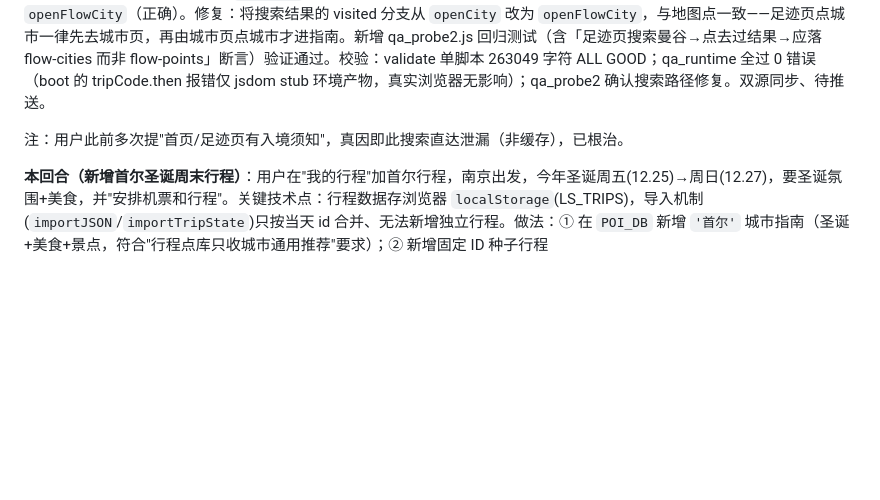
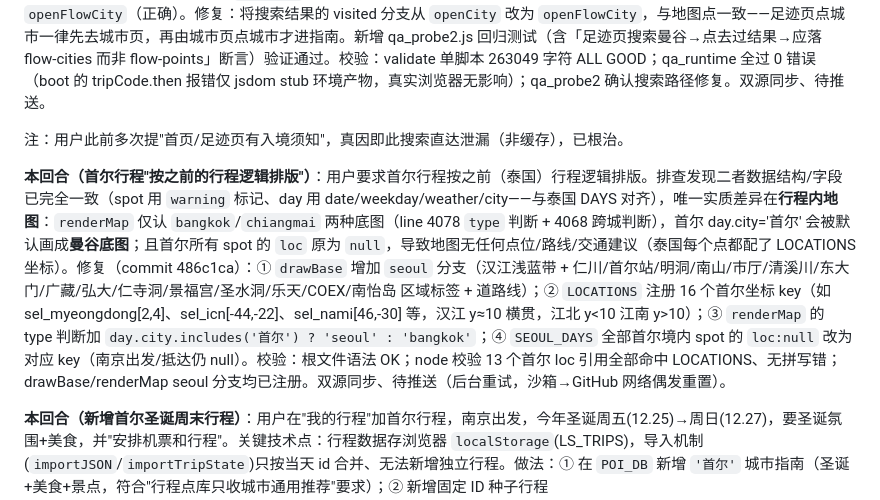
Before and after one commit to jszr533/thailand-trip, a Markdown page: .workbuddy/memory/2026-08-07.md, the part around the change. Rendered like a GitHub page; blank space fills up the shorter version.

Commit message:
记录首尔圣诞行程、行程点解耦、首尔地图排版修复

```diff
--- a/.workbuddy/memory/2026-08-07.md
+++ b/.workbuddy/memory/2026-08-07.md
@@ -3,6 +3,8 @@
 **本回合（修复「我的世界足迹页」仍出现入境须知的泄漏路径）**：用户再次反馈足迹页出现入境须知。实测(jsdom)证明 pageHome(flow-home) HTML 本身无入境须知 DOM（仅标题+地图+搜索）；入境须知只在 ①城市指南(pagePoints, 经 城市页→点城市 触发) ②我的行程编辑器静态块(line 801) 两处。经排查定位到**真实泄漏点**：足迹页搜索框 `homeSearch`(line 1843) 对「去过」的城市结果 onclick 调 `openCity`（直达城市指南带入境须知），绕过了"城市页→点城市"规则；而地图点调 `openFlowCity`（正确）。修复：将搜索结果的 visited 分支从 `openCity` 改为 `openFlowCity`，与地图点一致——足迹页点城市一律先去城市页，再由城市页点城市才进指南。新增 qa_probe2.js 回归测试（含「足迹页搜索曼谷→点去过结果→应落 flow-cities 而非 flow-points」断言）验证通过。校验：validate 单脚本 263049 字符 ALL GOOD；qa_runtime 全过 0 错误（boot 的 tripCode.then 报错仅 jsdom stub 环境产物，真实浏览器无影响）；qa_probe2 确认搜索路径修复。双源同步、待推送。
 
 注：用户此前多次提"首页/足迹页有入境须知"，真因即此搜索直达泄漏（非缓存），已根治。
+
+**本回合（首尔行程"按之前的行程逻辑排版"）**：用户要求首尔行程按之前（泰国）行程逻辑排版。排查发现二者数据结构/字段已完全一致（spot 用 `warning` 标记、day 用 date/weekday/weather/city——与泰国 DAYS 对齐），唯一实质差异在**行程内地图**：`renderMap` 仅认 `bangkok`/`chiangmai` 两种底图（line 4078 `type` 判断 + 4068 跨城判断），首尔 day.city='首尔' 会被默认画成**曼谷底图**；且首尔所有 spot 的 `loc` 原为 `null`，导致地图无任何点位/路线/交通建议（泰国每个点都配了 LOCATIONS 坐标）。修复（commit 486c1ca）：① `drawBase` 增加 `seoul` 分支（汉江浅蓝带 + 仁川/首尔站/明洞/南山/市厅/清溪川/东大门/广藏/弘大/仁寺洞/景福宫/圣水洞/乐天/COEX/南怡岛 区域标签 + 道路线）；② `LOCATIONS` 注册 16 个首尔坐标 key（如 sel_myeongdong[2,4]、sel_icn[-44,-22]、sel_nami[46,-30] 等，汉江 y≈10 横贯，江北 y<10 江南 y>10）；③ `renderMap` 的 type 判断加 `day.city.includes('首尔') ? 'seoul' : 'bangkok'`；④ `SEOUL_DAYS` 全部首尔境内 spot 的 `loc:null` 改为对应 key（南京出发/抵达仍 null）。校验：根文件语法 OK；node 校验 13 个首尔 loc 引用全部命中 LOCATIONS、无拼写错；drawBase/renderMap seoul 分支均已注册。双源同步、待推送（后台重试，沙箱→GitHub 网络偶发重置）。
 
 **本回合（新增首尔圣诞周末行程）**：用户在"我的行程"加首尔行程，南京出发，今年圣诞周五(12.25)→周日(12.27)，要圣诞氛围+美食，并"安排机票和行程"。关键技术点：行程数据存浏览器 `localStorage`(LS_TRIPS)，导入机制(`importJSON`/`importTripState`)只按当天 id 合并、无法新增独立行程。做法：① 在 `POI_DB` 新增 `'首尔'` 城市指南（圣诞+美食+景点，符合"行程点库只收城市通用推荐"要求）；② 新增固定 ID 种子行程 `SEOUL_DAYS`/`SEED_SEOUL_ID='seed_seoul_xmas_2026'`，3 天 20 点；③ `loadAllTrips` 末尾调 `ensureSeoulSeed()`——若 TRIPS 不含该 id 则 push 并 `persistAll()`，使**现有用户（已有泰国行程）刷新已部署页面即自动多出首尔独立行程**，不覆盖泰国；④ `deleteTrip` 删除该种子时写 `localStorage.seoul_seed_v1='1'`，防刷新重生。航班用真实班次：去程 MU579/KE5860 08:15→11:15、返程 MU580/KE5859 12:15→13:25（晚班备选 MU2922 20:15→21:45），flightNo 字段可点开 FlightRadar24。校验：根 index.html `new Function` 1 脚本 ALL GOOD；单独 eval `SEOUL_DAYS` 得 3 天 20 点、字段完整。root/public 双源同步、本地提交 2f18634，GitHub 推送起后台重试（沙箱网络重置）。
 排期注意：12.25 确为 2026 周五、12.27 周日（已核对日历）。我已用 WebSearch 核实 NKG⇄ICN 真实航班时刻，但**未代订票**——仅计划/参考。
```
